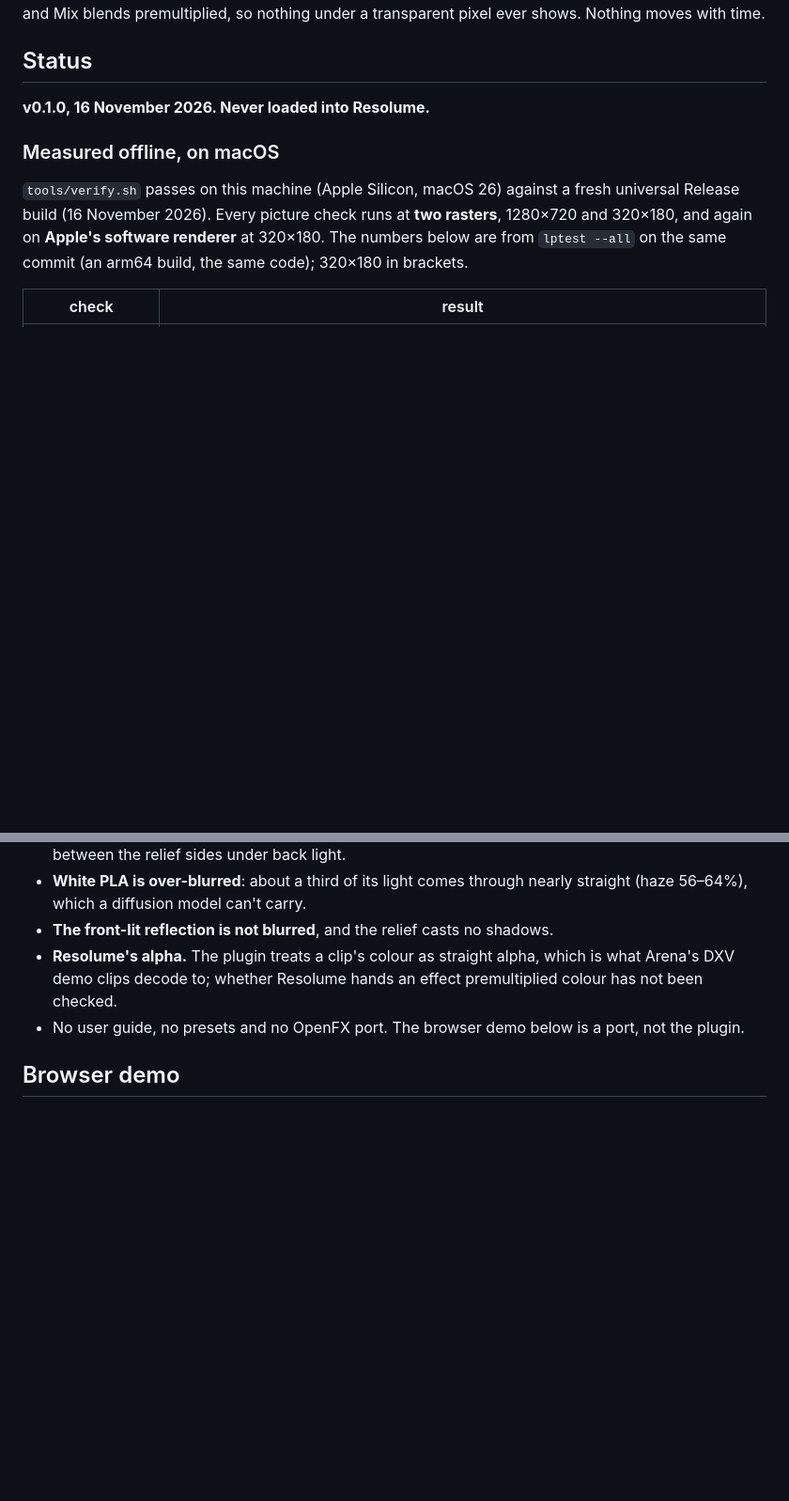
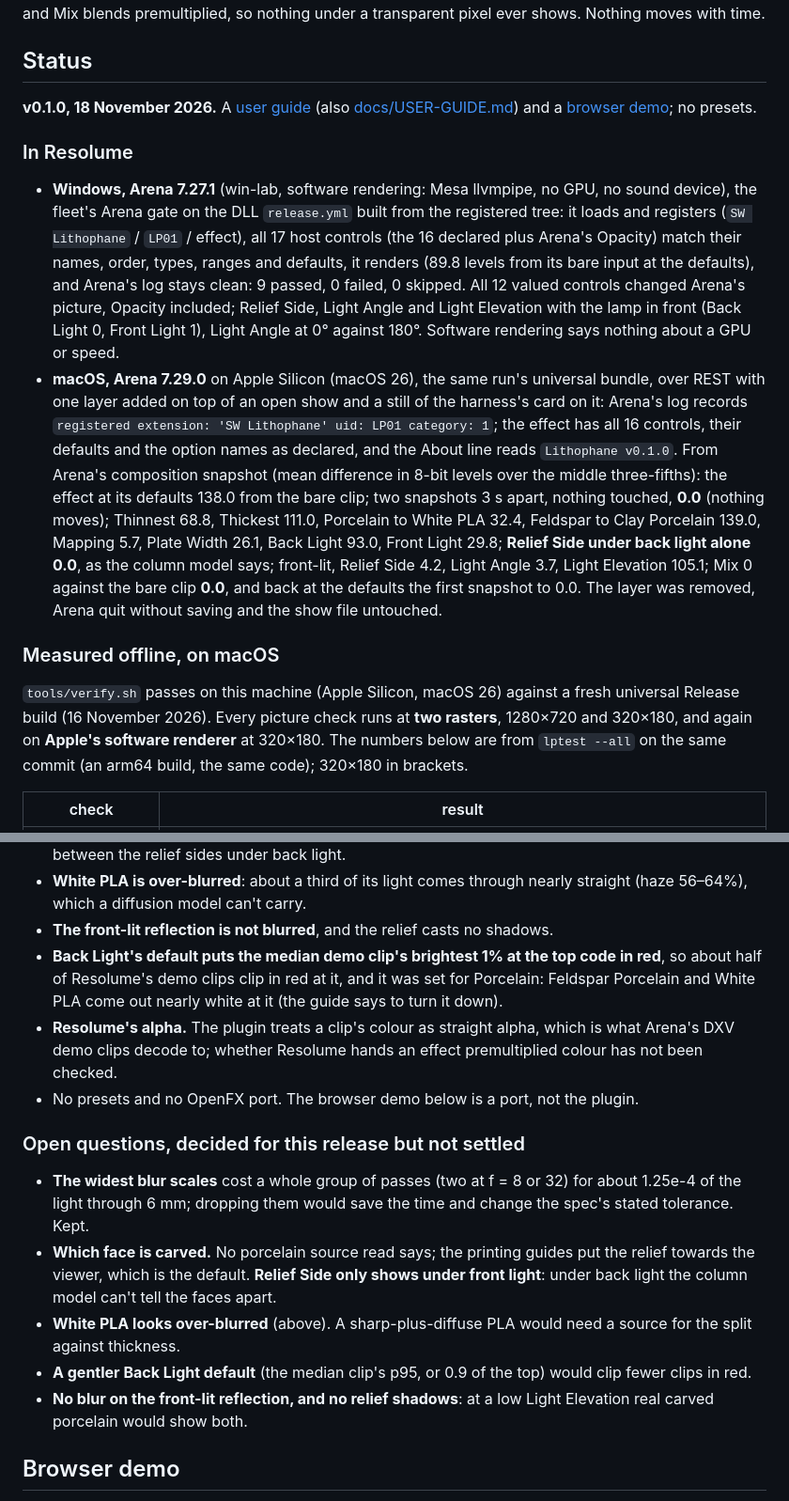
Before and after one commit to stoatworks-labs/lithophane, a Markdown page: README.md, 2 parts joined by grey strips. Shown at 94% size. Rendered like a GitHub page; blank space fills up the shorter version.

```diff
--- a/README.md
+++ b/README.md
@@ -54,7 +73,32 @@ Nothing moves with time.
 
 ## Status
 
-**v0.1.0, 16 November 2026. Never loaded into Resolume.**
+**v0.1.0, 18 November 2026.** A [user guide](https://stoatworks-labs.com/software/lithophane/guide/)
+(also [docs/USER-GUIDE.md](docs/USER-GUIDE.md)) and a [browser demo](#browser-demo); no presets.
+
+### In Resolume
+
+- **Windows, Arena 7.27.1** (win-lab, software rendering: Mesa llvmpipe, no GPU, no sound
+  device), the fleet's Arena gate on the DLL `release.yml` built from the registered tree:
+  it loads and registers (`SW Lithophane` / `LP01` / effect), all 17 host controls (the 16
+  declared plus Arena's Opacity) match their names, order, types, ranges and defaults, it
+  renders (89.8 levels from its bare input at the defaults), and Arena's log stays clean: 9
+  passed, 0 failed, 0 skipped. All 12 valued controls changed Arena's picture, Opacity
+  included; Relief Side, Light Angle and Light Elevation with the lamp in front (Back Light 0,
+  Front Light 1), Light Angle at 0° against 180°. Software rendering says nothing about a GPU
+  or speed.
+- **macOS, Arena 7.29.0** on Apple Silicon (macOS 26), the same run's universal bundle, over
+  REST with one layer added on top of an open show and a still of the harness's card on it:
+  Arena's log records `registered extension: 'SW Lithophane' uid: LP01 category: 1`; the
+  effect has all 16 controls, their defaults and the option names as declared, and the About
+  line reads `Lithophane v0.1.0`. From Arena's composition snapshot (mean difference in 8-bit
+  levels over the middle three-fifths): the effect at its defaults 138.0 from the bare clip;
+  two snapshots 3 s apart, nothing touched, **0.0** (nothing moves); Thinnest 68.8, Thickest
+  111.0, Porcelain to White PLA 32.4, Feldspar to Clay Porcelain 139.0, Mapping 5.7, Plate
+  Width 26.1, Back Light 93.0, Front Light 29.8; **Relief Side under back light alone 0.0**, as
+  the column model says; front-lit, Relief Side 4.2, Light Angle 3.7, Light Elevation 105.1;
+  Mix 0 against the bare clip **0.0**, and back at the defaults the first snapshot to 0.0. The
+  layer was removed, Arena quit without saving and the show file untouched.
 
 ### Measured offline, on macOS
 
@@ -110,10 +153,28 @@ macOS only.
 - **White PLA is over-blurred**: about a third of its light comes through nearly straight
   (haze 56–64%), which a diffusion model can't carry.
 - **The front-lit reflection is not blurred**, and the relief casts no shadows.
+- **Back Light's default puts the median demo clip's brightest 1% at the top code in red**, so
+  about half of Resolume's demo clips clip in red at it, and it was set for Porcelain: Feldspar
+  Porcelain and White PLA come out nearly white at it (the guide says to turn it down).
 - **Resolume's alpha.** The plugin treats a clip's colour as straight alpha, which is what
   Arena's DXV demo clips decode to; whether Resolume hands an effect premultiplied colour has
   not been checked.
-- No user guide, no presets and no OpenFX port. The browser demo below is a port, not the plugin.
+- No presets and no OpenFX port. The browser demo below is a port, not the plugin.
+
+### Open questions, decided for this release but not settled
+
+- **The widest blur scales** cost a whole group of passes (two at f = 8 or 32) for about
+  1.25e-4 of the light through 6 mm; dropping them would save the time and change the spec's
+  stated tolerance. Kept.
+- **Which face is carved.** No porcelain source read says; the printing guides put the relief
+  towards the viewer, which is the default. **Relief Side only shows under front light**:
+  under back light the column model can't tell the faces apart.
+- **White PLA looks over-blurred** (above). A sharp-plus-diffuse PLA would need a source for
+  the split against thickness.
+- **A gentler Back Light default** (the median clip's p95, or 0.9 of the top) would clip fewer
+  clips in red.
+- **No blur on the front-lit reflection, and no relief shadows**: at a low Light Elevation real
+  carved porcelain would show both.
 
 ## Browser demo
 
```
Also changed, not shown: other parts of README.md (+24 -6 lines), AGENTS.md (+11 -3 lines), CLAUDE.md (+1 -1 lines), docs/USER-GUIDE.md (added, +331 -0 lines), docs/arena.jpg (added), docs/hero.png (added), docs/relief.png (added), 3 other files.
